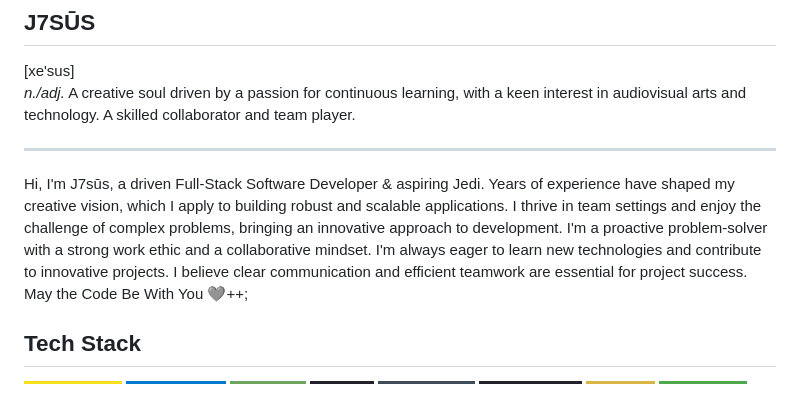
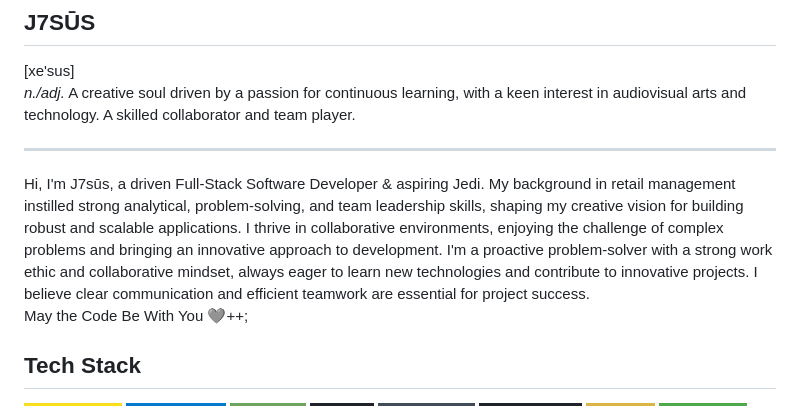
Before and after one commit to j7sus/j7sus, a Markdown page: README.md, the part around the change. Drawn GitHub-style; badges without logos.

```diff
--- a/README.md
+++ b/README.md
@@ -9,7 +9,7 @@
 <div style="text-align: justify; font-size: 1em;">
 
 
-Hi, I'm J7sūs, a driven Full-Stack Software Developer & aspiring Jedi. Years of experience have shaped my creative vision, which I apply to building robust and scalable applications. I thrive in team settings and enjoy the challenge of complex problems, bringing an innovative approach to development.  I'm a proactive problem-solver with a strong work ethic and a collaborative mindset.  I'm always eager to learn new technologies and contribute to innovative projects.  I believe clear communication and efficient teamwork are essential for project success.<br>
+Hi, I'm J7sūs, a driven Full-Stack Software Developer & aspiring Jedi. My background in retail management instilled strong analytical, problem-solving, and team leadership skills, shaping my creative vision for building robust and scalable applications. I thrive in collaborative environments, enjoying the challenge of complex problems and bringing an innovative approach to development.  I'm a proactive problem-solver with a strong work ethic and collaborative mindset, always eager to learn new technologies and contribute to innovative projects. I believe clear communication and efficient teamwork are essential for project success.<br>
 May the Code Be With You 🩶++;
 </div>
 
```
